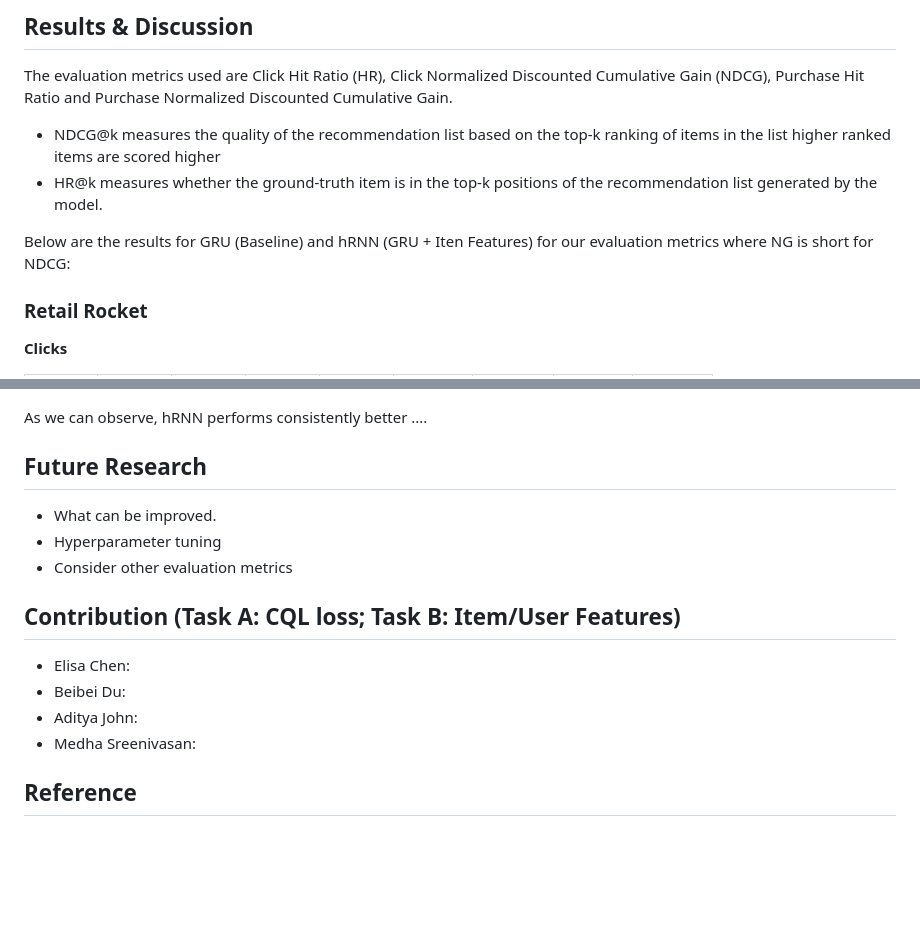
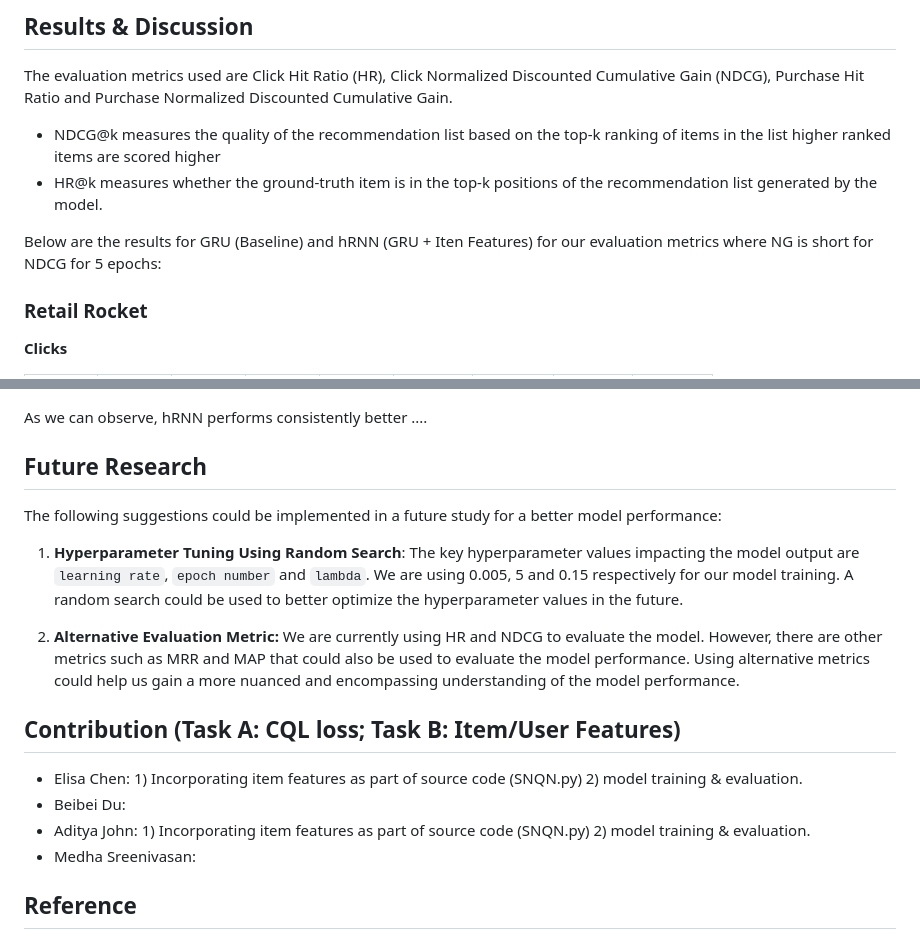
Before and after one commit to belladu0201/Deep_RL_Recommender_System, a Markdown page: README.md, 2 parts joined by grey strips. Rendered like a GitHub page; blank space fills up the shorter version.

```diff
--- a/README.md
+++ b/README.md
@@ -53,7 +53,7 @@ The evaluation metrics used are Click Hit Ratio (HR), Click Normalized Discounte
 - NDCG@k measures the quality of the recommendation list based on the top-k ranking of items in the list higher ranked items are scored higher
 - HR@k measures whether the ground-truth item is in the top-k positions of the recommendation list generated by the model.
 
-Below are the results for GRU (Baseline) and hRNN (GRU + Iten Features) for our evaluation metrics where NG is short for NDCG:
+Below are the results for GRU (Baseline) and hRNN (GRU + Iten Features) for our evaluation metrics where NG is short for NDCG for 5 epochs:
 
 ### Retail Rocket
 
@@ -91,15 +91,16 @@ Below are the results for GRU (Baseline) and hRNN (GRU + Iten Features) for our
 As we can observe, hRNN performs consistently better ....
 
 ## Future Research
-- What can be improved.
-- Hyperparameter tuning
-- Consider other evaluation metrics
 
+The following suggestions could be implemented in a future study for a better model performance:
+1) **Hyperparameter Tuning Using Random Search**: The key hyperparameter values impacting the model output are `learning rate`, `epoch number` and `lambda`. We are using 0.005, 5 and 0.15 respectively for our model training. A random search could be used to better optimize the hyperparameter values in the future.
+
+2) **Alternative Evaluation Metric:** We are currently using HR and NDCG to evaluate the model. However, there are other metrics such as MRR and MAP that could also be used to evaluate the model performance. Using alternative metrics could help us gain a more nuanced and encompassing understanding of the model performance.
 
 ## Contribution (Task A: CQL loss; Task B: Item/User Features)
-- Elisa Chen:
+- Elisa Chen: 1) Incorporating item features as part of source code (SNQN.py) 2) model training & evaluation.
 - Beibei Du:
-- Aditya John:
+- Aditya John: 1) Incorporating item features as part of source code (SNQN.py) 2) model training & evaluation.
 - Medha Sreenivasan:
 
 
```
